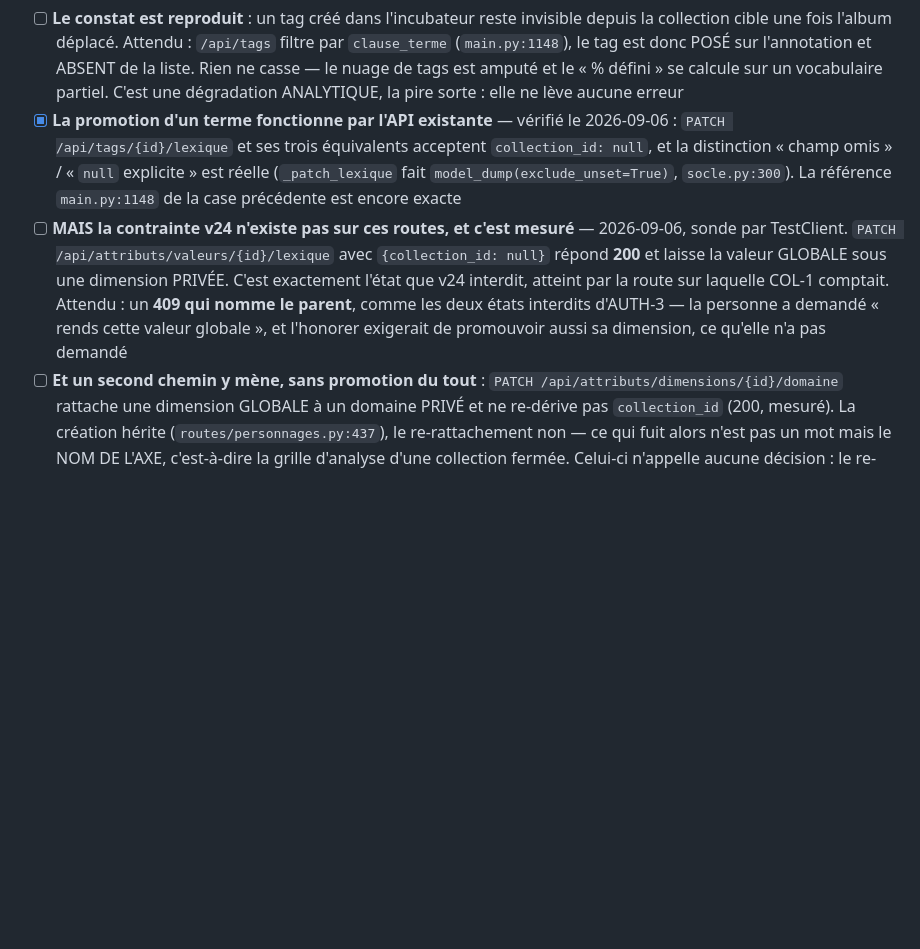
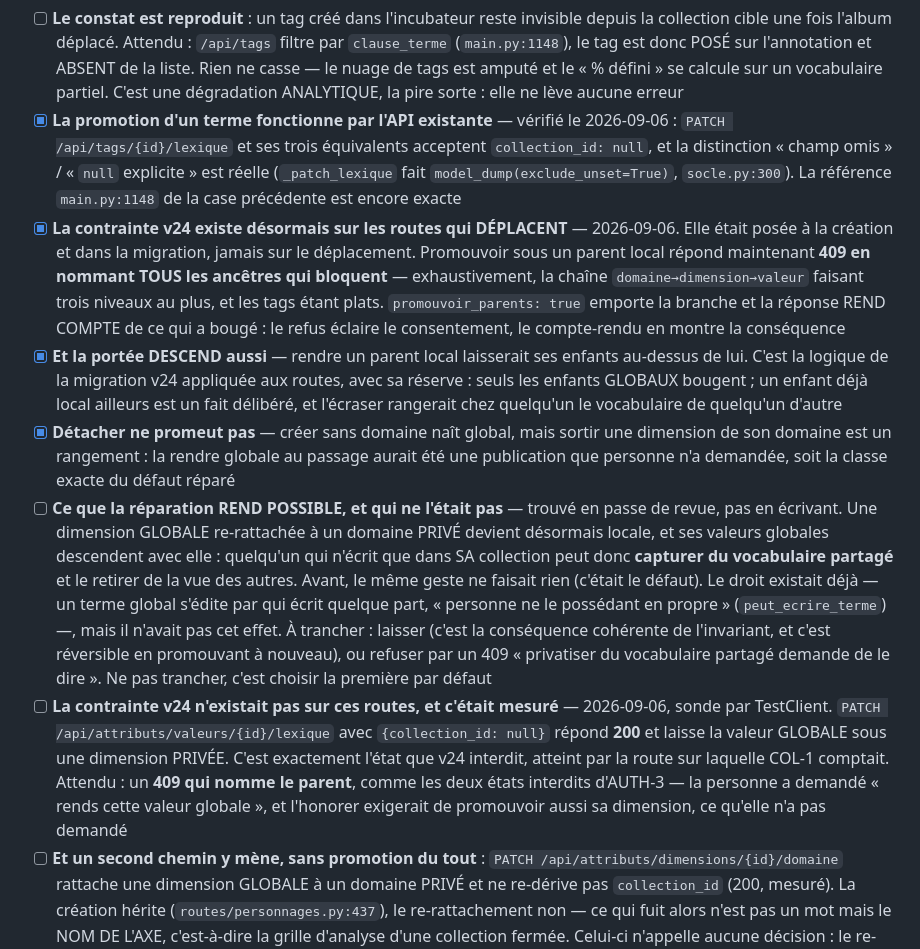
Before and after one commit to Hsbtqemy/BD_ditor, a Markdown page: pilotage/COL-1.md, the part around the change. Rendered like a GitHub page; blank space fills up the shorter version.

Commit message:
Pilotage : COL-1 — trois cases fermées, une ouverte par la passe de revue
Les trois premières consignent la réparation. La quatrième est ce que la revue a fait
apparaître, et qui n'appelle pas de code mais une décision : la réparation REND POSSIBLE
un geste qui ne l'était pas. Une dimension globale re-rattachée à un domaine privé devient
maintenant locale, et ses valeurs descendent avec elle — donc quelqu'un qui n'écrit que
dans SA collection peut capturer du vocabulaire partagé et le retirer de la vue des autres.

Le droit existait déjà (un terme global s'édite par qui écrit quelque part, personne ne le
possédant en propre) ; c'est l'EFFET qui est neuf, l'ancien comportement ne faisant rien.
Laisser est cohérent avec l'invariant et réversible ; refuser demanderait de le dire.
Ne pas trancher, c'est choisir la première par défaut — d'où la case plutôt qu'un silence.

Co-Authored-By: Claude Opus 5 (1M context) <noreply@anthropic.com>

```diff
--- a/pilotage/COL-1.md
+++ b/pilotage/COL-1.md
@@ -30,7 +30,11 @@ l'autre moitié — le vocabulaire — qui ne suit pas, et personne ne le verrai
 ### Le vocabulaire ne suit pas, et c'est le piège
 - [ ] **Le constat est reproduit** : un tag créé dans l'incubateur reste invisible depuis la collection cible une fois l'album déplacé. Attendu : `/api/tags` filtre par `clause_terme` (`main.py:1148`), le tag est donc POSÉ sur l'annotation et ABSENT de la liste. Rien ne casse — le nuage de tags est amputé et le « % défini » se calcule sur un vocabulaire partiel. C'est une dégradation ANALYTIQUE, la pire sorte : elle ne lève aucune erreur
 - [x] **La promotion d'un terme fonctionne par l'API existante** — vérifié le 2026-09-06 : `PATCH /api/tags/{id}/lexique` et ses trois équivalents acceptent `collection_id: null`, et la distinction « champ omis » / « `null` explicite » est réelle (`_patch_lexique` fait `model_dump(exclude_unset=True)`, `socle.py:300`). La référence `main.py:1148` de la case précédente est encore exacte
-- [ ] **MAIS la contrainte v24 n'existe pas sur ces routes, et c'est mesuré** — 2026-09-06, sonde par TestClient. `PATCH /api/attributs/valeurs/{id}/lexique` avec `{collection_id: null}` répond **200** et laisse la valeur GLOBALE sous une dimension PRIVÉE. C'est exactement l'état que v24 interdit, atteint par la route sur laquelle COL-1 comptait. Attendu : un **409 qui nomme le parent**, comme les deux états interdits d'AUTH-3 — la personne a demandé « rends cette valeur globale », et l'honorer exigerait de promouvoir aussi sa dimension, ce qu'elle n'a pas demandé
+- [x] **La contrainte v24 existe désormais sur les routes qui DÉPLACENT** — 2026-09-06. Elle était posée à la création et dans la migration, jamais sur le déplacement. Promouvoir sous un parent local répond maintenant **409 en nommant TOUS les ancêtres qui bloquent** — exhaustivement, la chaîne `domaine→dimension→valeur` faisant trois niveaux au plus, et les tags étant plats. `promouvoir_parents: true` emporte la branche et la réponse REND COMPTE de ce qui a bougé : le refus éclaire le consentement, le compte-rendu en montre la conséquence
+- [x] **Et la portée DESCEND aussi** — rendre un parent local laisserait ses enfants au-dessus de lui. C'est la logique de la migration v24 appliquée aux routes, avec sa réserve : seuls les enfants GLOBAUX bougent ; un enfant déjà local ailleurs est un fait délibéré, et l'écraser rangerait chez quelqu'un le vocabulaire de quelqu'un d'autre
+- [x] **Détacher ne promeut pas** — créer sans domaine naît global, mais sortir une dimension de son domaine est un rangement : la rendre globale au passage aurait été une publication que personne n'a demandée, soit la classe exacte du défaut réparé
+- [ ] **Ce que la réparation REND POSSIBLE, et qui ne l'était pas** — trouvé en passe de revue, pas en écrivant. Une dimension GLOBALE re-rattachée à un domaine PRIVÉ devient désormais locale, et ses valeurs globales descendent avec elle : quelqu'un qui n'écrit que dans SA collection peut donc **capturer du vocabulaire partagé** et le retirer de la vue des autres. Avant, le même geste ne faisait rien (c'était le défaut). Le droit existait déjà — un terme global s'édite par qui écrit quelque part, « personne ne le possédant en propre » (`peut_ecrire_terme`) —, mais il n'avait pas cet effet. À trancher : laisser (c'est la conséquence cohérente de l'invariant, et c'est réversible en promouvant à nouveau), ou refuser par un 409 « privatiser du vocabulaire partagé demande de le dire ». Ne pas trancher, c'est choisir la première par défaut
+- [ ] **La contrainte v24 n'existait pas sur ces routes, et c'était mesuré** — 2026-09-06, sonde par TestClient. `PATCH /api/attributs/valeurs/{id}/lexique` avec `{collection_id: null}` répond **200** et laisse la valeur GLOBALE sous une dimension PRIVÉE. C'est exactement l'état que v24 interdit, atteint par la route sur laquelle COL-1 comptait. Attendu : un **409 qui nomme le parent**, comme les deux états interdits d'AUTH-3 — la personne a demandé « rends cette valeur globale », et l'honorer exigerait de promouvoir aussi sa dimension, ce qu'elle n'a pas demandé
 - [ ] **Et un second chemin y mène, sans promotion du tout** : `PATCH /api/attributs/dimensions/{id}/domaine` rattache une dimension GLOBALE à un domaine PRIVÉ et ne re-dérive pas `collection_id` (200, mesuré). La création hérite (`routes/personnages.py:437`), le re-rattachement non — ce qui fuit alors n'est pas un mot mais le NOM DE L'AXE, c'est-à-dire la grille d'analyse d'une collection fermée. Celui-ci n'appelle aucune décision : le re-rattachement doit hériter comme la création
 - [ ] **Ce que ces deux trous coûtent vraiment, et pourquoi ils ne lèvent rien** — `lexique_resume` compte par APPARTENANCE seule (`database.py:1200`, `WHERE 1=1 {scope}`, aucune jointure au parent), tandis que les lectures à plat filtrent le terme parent EN PLUS du terme. Le terme est donc COMPTÉ dans le « % défini » de tout le monde et MASQUÉ de leurs listes. C'est le désaccord précis que la migration v24 avait été écrite pour effacer, et il se réintroduit par la porte de devant
 - [ ] Le domaine NAÎT toujours global : `DomaineIn` ne porte que `nom` (`socle.py:634`), la portée se pose ensuite par `PATCH /api/domaines/{id}/lexique`. Il existe donc une fenêtre où un domaine d'incubateur est visible de tous, entre sa création et son rangement. À trancher : fenêtre acceptable (le domaine n'a encore ni dimension ni valeur), ou `collection_id` à la création
```
